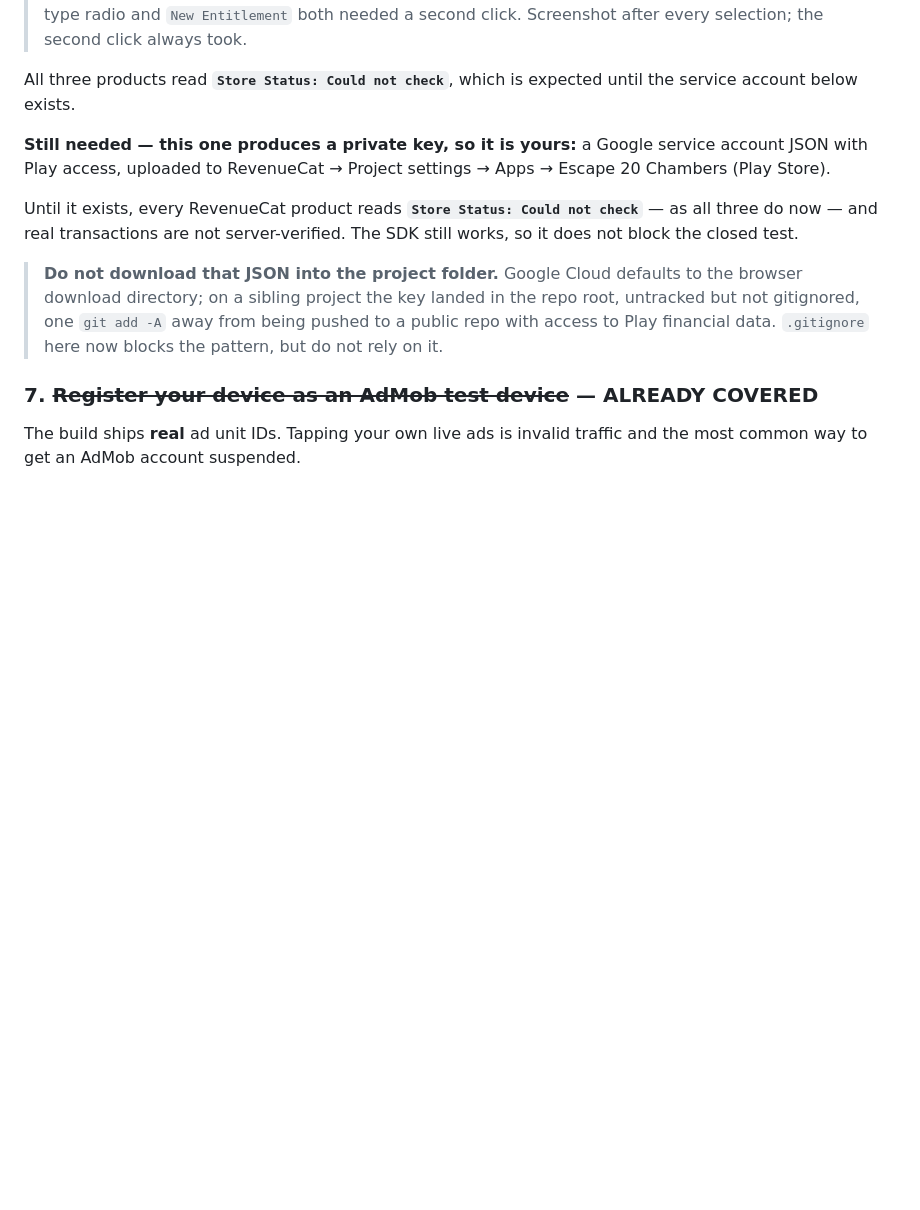
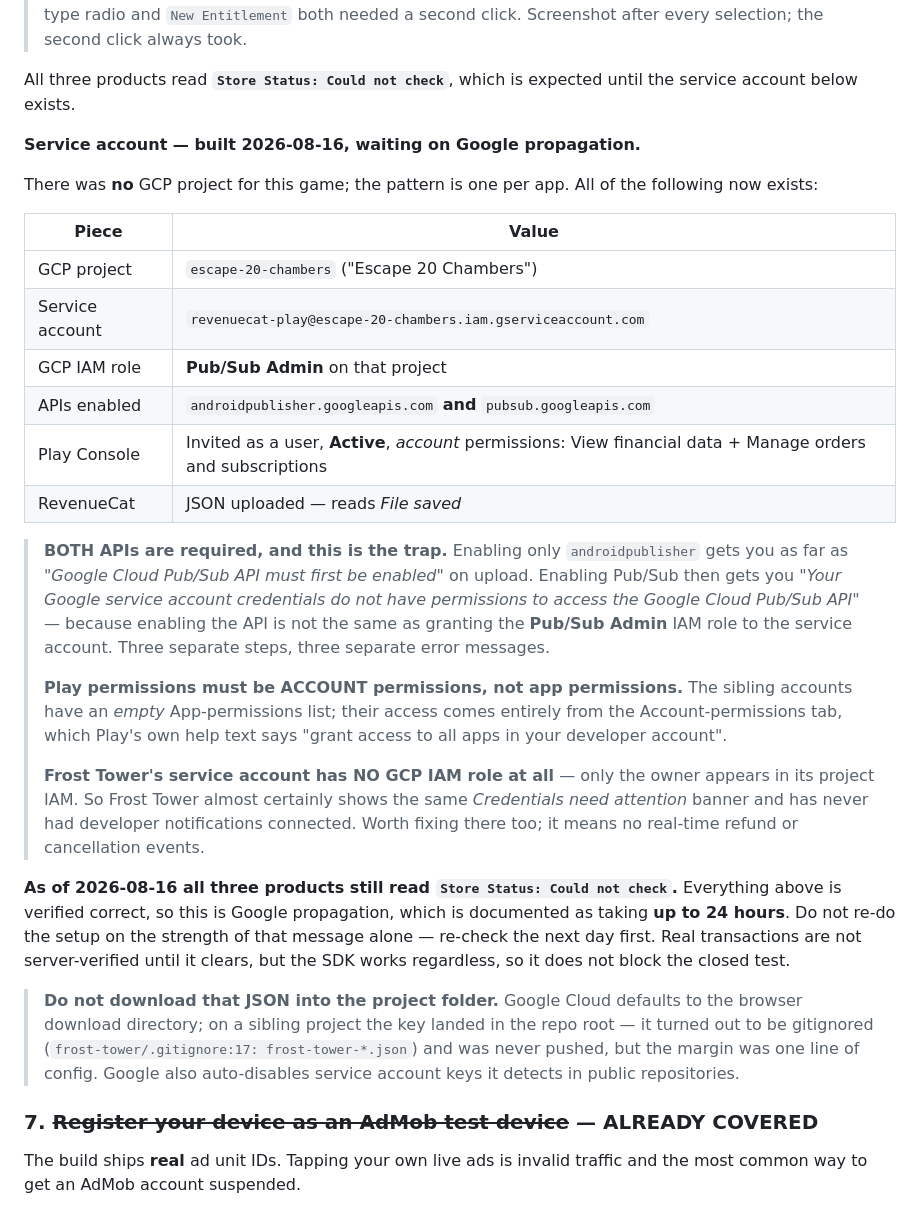
Before and after one commit to ahmadessam1997/escape-chambers, a Markdown page: GO-LIVE.md, the part around the change. Drawn GitHub-style; blank space fills up the shorter version.

```diff
--- a/GO-LIVE.md
+++ b/GO-LIVE.md
@@ -290,20 +290,52 @@ and product all matching:
 All three products read **`Store Status: Could not check`**, which is
 expected until the service account below exists.
 
-**Still needed — this one produces a private key, so it is yours:**
-a Google service account JSON with Play access, uploaded to RevenueCat →
-Project settings → Apps → Escape 20 Chambers (Play Store).
+**Service account — built 2026-08-16, waiting on Google propagation.**
 
-Until it exists, every RevenueCat product reads
-**`Store Status: Could not check`** — as all three do now — and real
-transactions are not server-verified. The SDK still works, so it does not
-block the closed test.
+There was **no** GCP project for this game; the pattern is one per app. All
+of the following now exists:
+
+| Piece | Value |
+|---|---|
+| GCP project | `escape-20-chambers` ("Escape 20 Chambers") |
+| Service account | `revenuecat-play@escape-20-chambers.iam.gserviceaccount.com` |
+| GCP IAM role | **Pub/Sub Admin** on that project |
+| APIs enabled | `androidpublisher.googleapis.com` **and** `pubsub.googleapis.com` |
+| Play Console | Invited as a user, **Active**, *account* permissions: View financial data + Manage orders and subscriptions |
+| RevenueCat | JSON uploaded — reads *File saved* |
+
+> **BOTH APIs are required, and this is the trap.** Enabling only
+> `androidpublisher` gets you as far as *"Google Cloud Pub/Sub API must
+> first be enabled"* on upload. Enabling Pub/Sub then gets you
+> *"Your Google service account credentials do not have permissions to
+> access the Google Cloud Pub/Sub API"* — because enabling the API is not
+> the same as granting the **Pub/Sub Admin** IAM role to the service
+> account. Three separate steps, three separate error messages.
+>
+> **Play permissions must be ACCOUNT permissions, not app permissions.**
+> The sibling accounts have an *empty* App-permissions list; their access
+> comes entirely from the Account-permissions tab, which Play's own help
+> text says "grant access to all apps in your developer account".
+>
+> **Frost Tower's service account has NO GCP IAM role at all** — only the
+> owner appears in its project IAM. So Frost Tower almost certainly shows
+> the same *Credentials need attention* banner and has never had developer
+> notifications connected. Worth fixing there too; it means no real-time
+> refund or cancellation events.
+
+**As of 2026-08-16 all three products still read `Store Status: Could not
+check`.** Everything above is verified correct, so this is Google
+propagation, which is documented as taking **up to 24 hours**. Do not
+re-do the setup on the strength of that message alone — re-check the next
+day first. Real transactions are not server-verified until it clears, but
+the SDK works regardless, so it does not block the closed test.
 
 > **Do not download that JSON into the project folder.** Google Cloud
 > defaults to the browser download directory; on a sibling project the key
-> landed in the repo root, untracked but not gitignored, one `git add -A`
-> away from being pushed to a public repo with access to Play financial
-> data. `.gitignore` here now blocks the pattern, but do not rely on it.
+> landed in the repo root — it turned out to be gitignored
+> (`frost-tower/.gitignore:17: frost-tower-*.json`) and was never pushed,
+> but the margin was one line of config. Google also auto-disables service
+> account keys it detects in public repositories.
 
 ### 7. ~~Register your device as an AdMob test device~~ — **ALREADY COVERED**
 
```
Also changed, not shown: SESSION-NOTES.md (+57 -4 lines).
